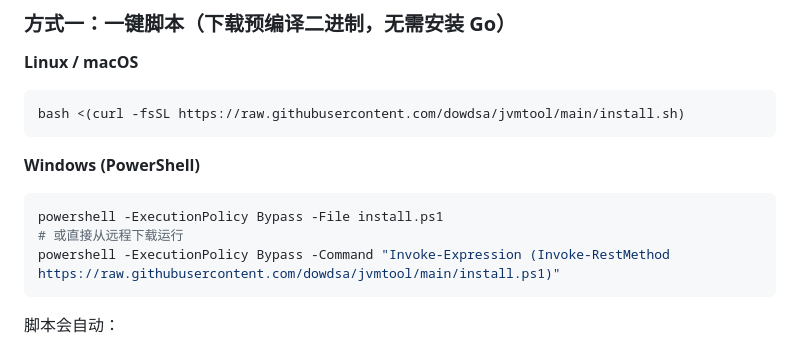
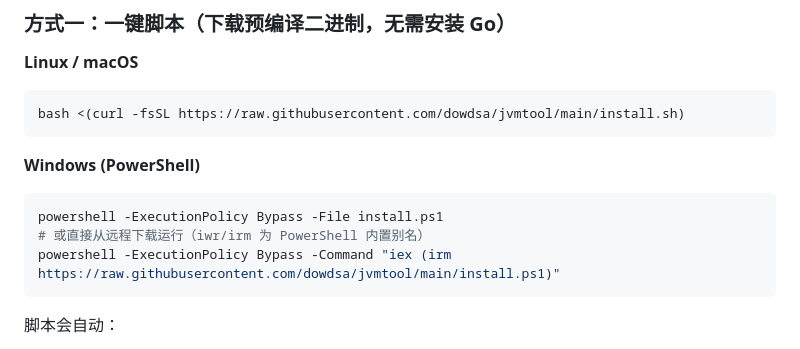
Before and after one commit to dowdsa/jvmtool, a Markdown page: README.md, the part around the change. GitHub-like rendering.

Commit message:
docs: README Windows 远程安装命令改用 iex/irm 别名

````diff
--- a/README.md
+++ b/README.md
@@ -26,8 +26,8 @@ bash <(curl -fsSL https://raw.githubusercontent.com/dowdsa/jvmtool/main/install.
 
 ```powershell
 powershell -ExecutionPolicy Bypass -File install.ps1
-# 或直接从远程下载运行
-powershell -ExecutionPolicy Bypass -Command "Invoke-Expression (Invoke-RestMethod https://raw.githubusercontent.com/dowdsa/jvmtool/main/install.ps1)"
+# 或直接从远程下载运行（iwr/irm 为 PowerShell 内置别名）
+powershell -ExecutionPolicy Bypass -Command "iex (irm https://raw.githubusercontent.com/dowdsa/jvmtool/main/install.ps1)"
 ```
 
 脚本会自动：
````
